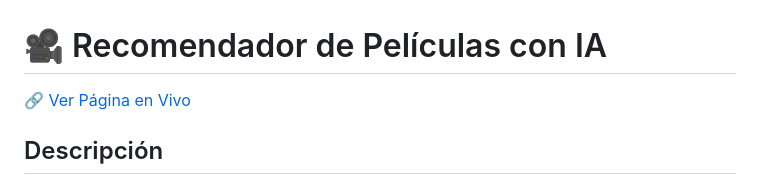
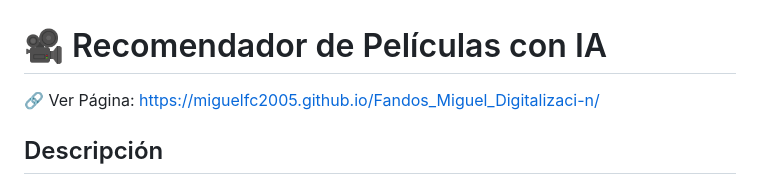
Before and after one commit to Miguelfc2005/Fandos_Miguel_Digitalizaci-n, a Markdown page: README.md, the part around the change. GitHub-like rendering.

```diff
--- a/README.md
+++ b/README.md
@@ -1,6 +1,7 @@
 # 🎥 Recomendador de Películas con IA
 
-🔗 [Ver Página en Vivo]([https://miguelfc2005.github.io/Fandos_Miguel_Digitalizaci-n/])
+🔗 Ver Página:
+https://miguelfc2005.github.io/Fandos_Miguel_Digitalizaci-n/
 
 
 
```
